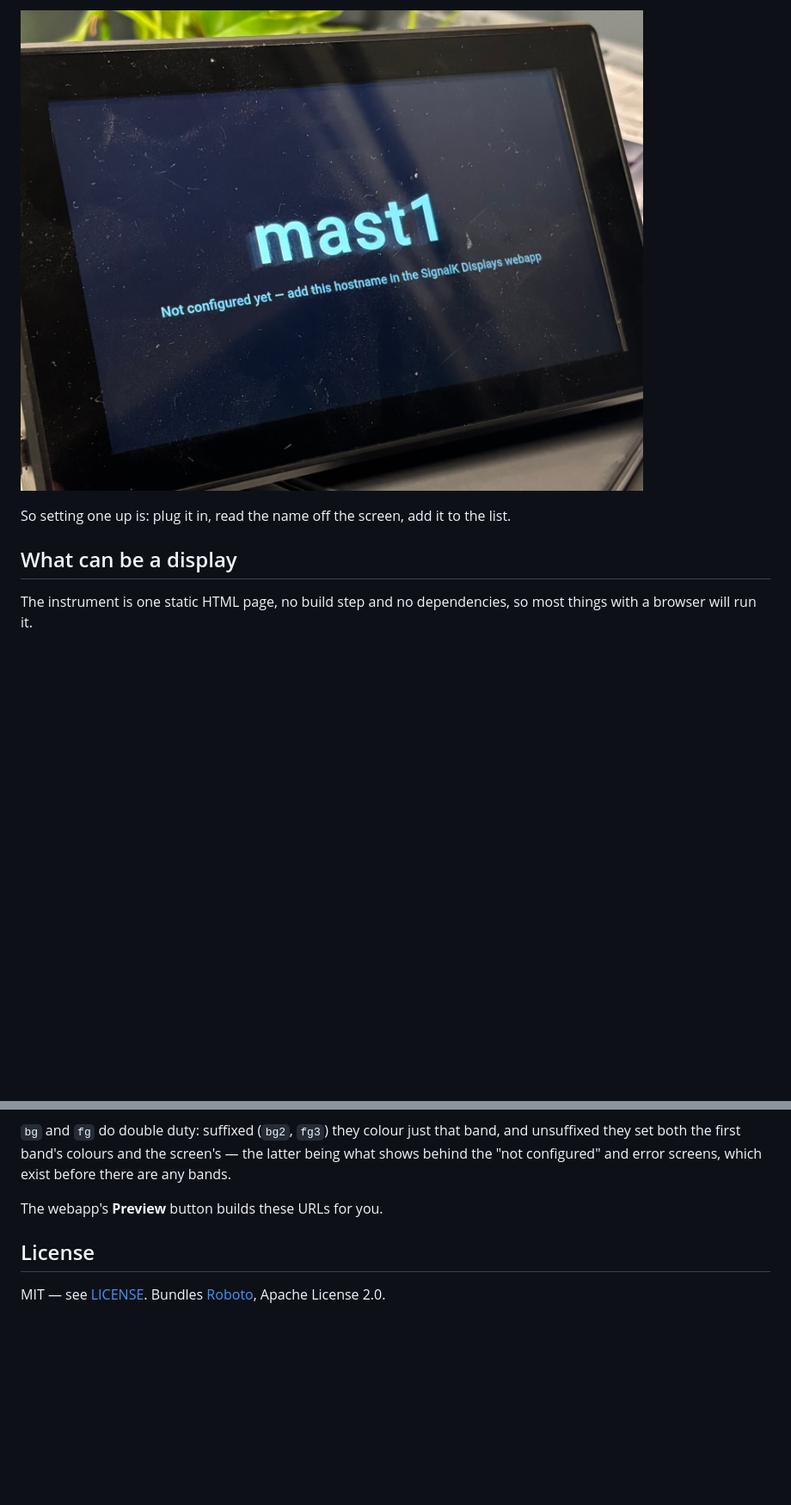
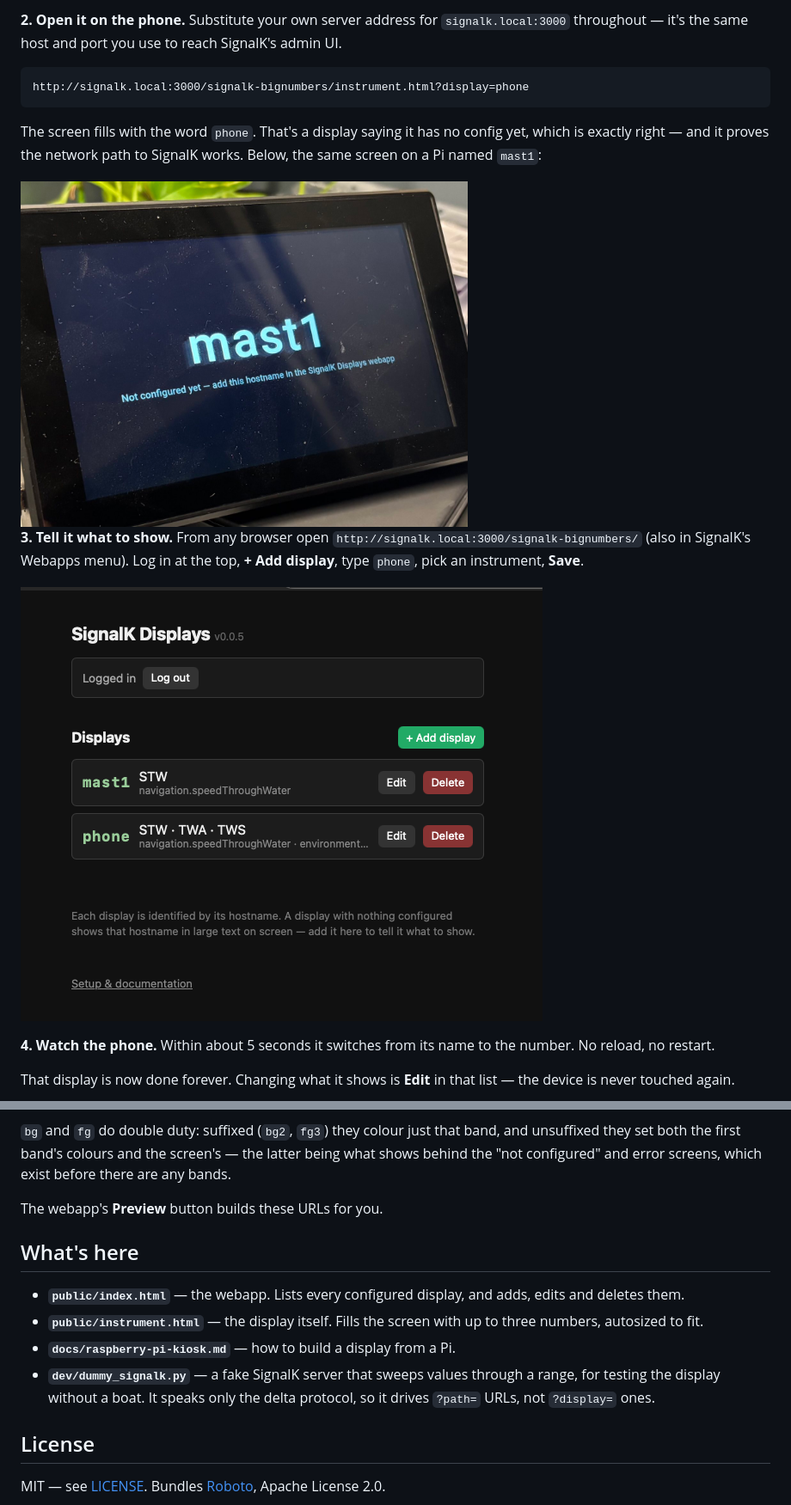
Before and after one commit to ghotihook/signalk-bignumbers, a Markdown page: README.md, 2 parts joined by grey strips. Shown at 86% size. Drawn GitHub-style; pictures changed too: docs/images/display-unconfigured.jpg, docs/images/webapp-displays.png; blank space fills up the shorter version.

````diff
--- a/README.md
+++ b/README.md
@@ -36,10 +45,28 @@ own name instead:
 
-![A Pi HDMI screen showing the hostname mast1 in large text, above the line "Not configured yet — add this hostname in the SignalK Displays webapp"](docs/images/display-unconfigured.jpg)
+**2. Open it on the phone.** Substitute your own server address for
+`signalk.local:3000` throughout — it's the same host and port you use to
+reach SignalK's admin UI.
 
-So setting one up is: plug it in, read the name off the screen, add it to
-the list.
+```
+http://signalk.local:3000/signalk-bignumbers/instrument.html?display=phone
+```
 
-## What can be a display
+The screen fills with the word `phone`. That's a display saying it has no
+config yet, which is exactly right — and it proves the network path to
+SignalK works. Below, the same screen on a Pi named `mast1`:
 
-The instrument is one static HTML page, no build step and no
-dependencies, so most things with a browser will run it.
+<img src="docs/images/display-unconfigured.jpg" alt="A screen showing the name mast1 in large pale blue text on dark blue, above the line: Not configured yet — add this hostname in the SignalK Displays webapp" width="520">
+
+**3. Tell it what to show.** From any browser open
+`http://signalk.local:3000/signalk-bignumbers/` (also in SignalK's
+Webapps menu). Log in at the top, **+ Add display**, type `phone`, pick an
+instrument, **Save**.
+
+![The webapp's display list: rows for mast1 showing STW and phone showing STW, TWA and TWS, each with Edit and Delete buttons](docs/images/webapp-displays.png)
+
+**4. Watch the phone.** Within about 5 seconds it switches from its name
+to the number. No reload, no restart.
+
+That display is now done forever. Changing what it shows is **Edit** in
+that list — the device is never touched again.
+
@@ -220,6 +301,17 @@ error screens, which exist before there are any bands.
 
 The webapp's **Preview** button builds these URLs for you.
 
+## What's here
+
+- **`public/index.html`** — the webapp. Lists every configured display,
+  and adds, edits and deletes them.
+- **`public/instrument.html`** — the display itself. Fills the screen
+  with up to three numbers, autosized to fit.
+- **`docs/raspberry-pi-kiosk.md`** — how to build a display from a Pi.
+- **`dev/dummy_signalk.py`** — a fake SignalK server that sweeps values
+  through a range, for testing the display without a boat. It speaks only
+  the delta protocol, so it drives `?path=` URLs, not `?display=` ones.
+
 ## License
 
 MIT — see [LICENSE](LICENSE). Bundles
````
Also changed, not shown: other parts of README.md (+176 -113 lines), docs/raspberry-pi-kiosk.md (+3 -3 lines), docs/images/display-hdmi.jpg (deleted), docs/images/display-mast-three.jpg (added), docs/images/display-mast.jpg (added), docs/images/webapp-edit.png (added).
